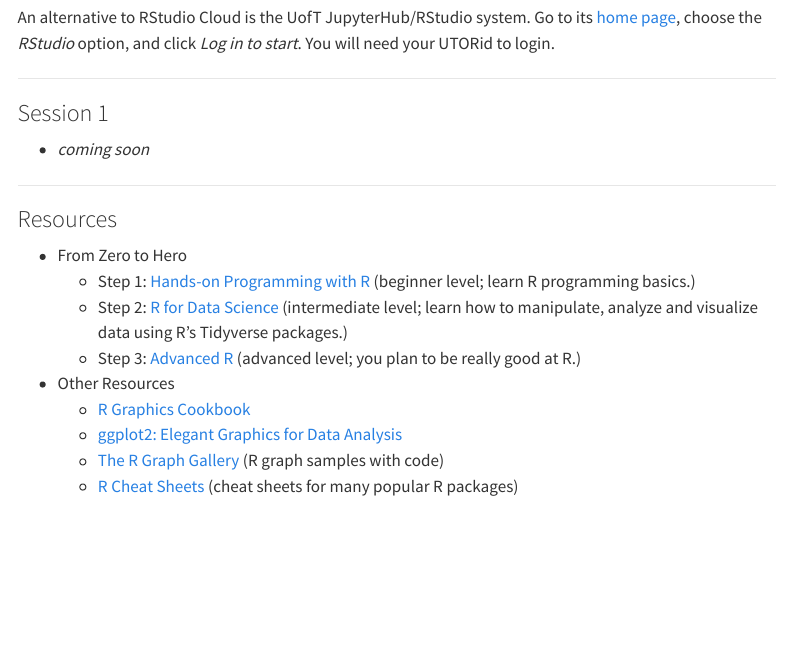
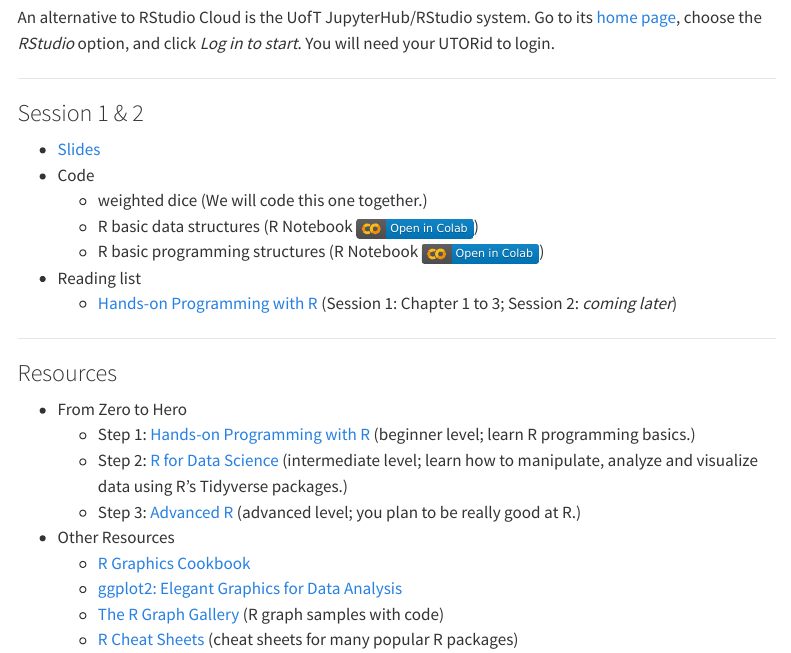
Before and after one commit to tdmdal/r-intro-2022-fall, a Quarto document (index.qmd): the page in a window 1100 px wide, from 320 px down. Rendered offline with R 4.5, knitr and Pandoc in place of Quarto, with nearby package versions; menus at the side of the page are left out.

Commit message:
added materials for session 1 and 2

```diff
--- a/_quarto.yml
+++ b/_quarto.yml
@@ -1,6 +1,9 @@
 project:
   type: website
   output-dir: docs
+  render:
+    - "*.qmd"
+    - "!*.ipynb"
 
 website:
   title: "R Intro"
--- a/index.qmd
+++ b/index.qmd
@@ -16,9 +16,15 @@
 
 ------------------------------------------------------------------------
 
-### Session 1
+### Session 1 & 2
 
-- *coming soon*
+- [Slides](r_intro_part1.pdf)
+- Code
+    - weighted dice (We will code this one together.)
+    - R basic data structures (R Notebook [![](colab-badge.svg)](https://colab.research.google.com/github/tdmdal/r-intro-2022-fall/blob/master/docs/R_Basic_Data_Structures.ipynb))
+    - R basic programming structures (R Notebook [![](colab-badge.svg)](https://colab.research.google.com/github/tdmdal/r-intro-2022-fall/blob/master/docs/R_Basic_Programming_Structures.ipynb))
+- Reading list
+    - [Hands-on Programming with R](https://rstudio-education.github.io/hopr/) (Session 1: Chapter 1 to 3; Session 2: *coming later*)
 
 
 ------------------------------------------------------------------------
```
Also changed, not shown: colab-badge.svg (added), docs/search.json, r_intro_part1.pdf (added), 7 other files.
